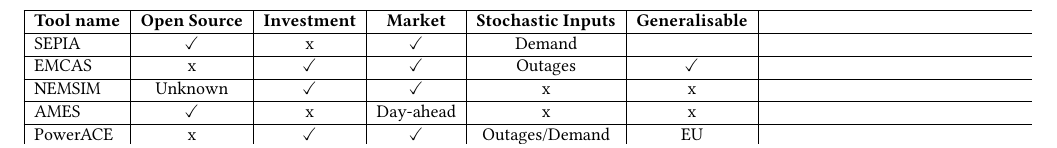
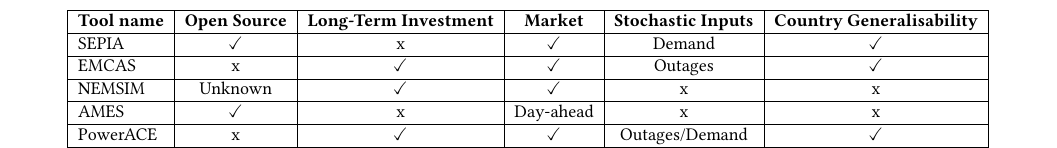
Before and after one commit to alexanderkell/elecsim-paper, a LaTeX paper (template/samples/sample-sigconf.tex, which reads template/samples/literature_review.tex): part of page 3 of 10, cut so that both start at the same text. Compiled offline with pdfLaTeX.

Commit message:
Finished first iteration of table

```diff
--- a/template/samples/literature_review.tex
+++ b/template/samples/literature_review.tex
@@ -1,11 +1,12 @@
 Live experimentation of physical processes is often not practical. The costs of real life experimentation can be prohibitively high, and it normally requires significant time in order to fully ascertain the long-term trends. There is also a risk that changes can have detrimental impacts ~\cite{Forshaw2016}. These factors are particularly true for an electricity market, where decisions made can have long term impacts on energy mix, carbon emissions and agent behaviour.  A solution to this is simulation, which can be used for rapid testing and prototyping of ideas. Simulation is the substitution of a physical process with a computer model. The computer model is parametrised by real world data and phenomena. The user is then able to experiment using this model, and assess the likelihoods of outcomes under certain scenarios and input variables \cite{Law:603360}.
 
-\begin{table*}[t]
-	\begin{tabular*}{\textwidth}{|l|c|c|c|c|c|}
+\begin{table*}[]
+	\begin{tabular}{|l|c|c|c|c|c|}
 		\hline
-\multicolumn{1}{|c|}{\textbf{Tool name}} & \textbf{Open Source} & \textbf{Investment} & \textbf{Market} & \textbf{Stochastic Inputs} & \textbf{Generalisable} \\ \hline
-SEPIA                                    & \checkmark           & x                   & \checkmark      & Demand                     &                        \\ \hline
-EMCAS                                    & x                    & \checkmark          & \checkmark      & Outages                    & \checkmark             \\ \hline
-NEMSIM                                   & Unknown              & \checkmark          & \checkmark      & x                          & x                      \\ \hline
-AMES                                     & \checkmark           & x                   & Day-ahead       & x                          & x                      \\ \hline
-PowerACE                                 & x                    & \checkmark          & \checkmark      & Outages/Demand             & EU                     \\ \hline
+		\multicolumn{1}{|c|}{\textbf{Tool name}} & \textbf{Open Source} & \textbf{Long-Term Investment} & \textbf{Market} & \textbf{Stochastic Inputs} & \textbf{Country Generalisability} \\ \hline
+		SEPIA                                    & \checkmark           & x                             & \checkmark      & Demand                     & \checkmark                        \\ \hline
+		EMCAS                                    & x                    & \checkmark                    & \checkmark      & Outages                    & \checkmark                        \\ \hline
+		NEMSIM                                   & Unknown              & \checkmark                    & \checkmark      & x                          & x                                 \\ \hline
+		AMES                                     & \checkmark           & x                             & Day-ahead       & x                          & x                                 \\ \hline
+		PowerACE                                 & x                    & \checkmark                    & \checkmark      & Outages/Demand             & \checkmark                        \\ \hline
+		MACSEM                                   & Unknown              & x                             & \checkmark      & x                          & \checkmark                        \\ \hline
@@ -16,6 +16,6 @@
+	\end{tabular}
+\end{table*}
 
-	\end{tabular*}
-\end{table*}
 
 Energy policy modelling is an example where simulation can be used. Real-life experimentation of energy policy is not always feasible, and as discussed, decisions can have long-term impacts. A number of different simulations and computer models have been used to aid policy makers and energy market developers in coming to informed conclusions.
 
```
Also changed, not shown: literature_review/literature_review_table.csv (+2 -2 lines), template/samples/sample-sigconf.pdf, template/samples/literature_review.tex (7 more changed lines), 1 other file.
